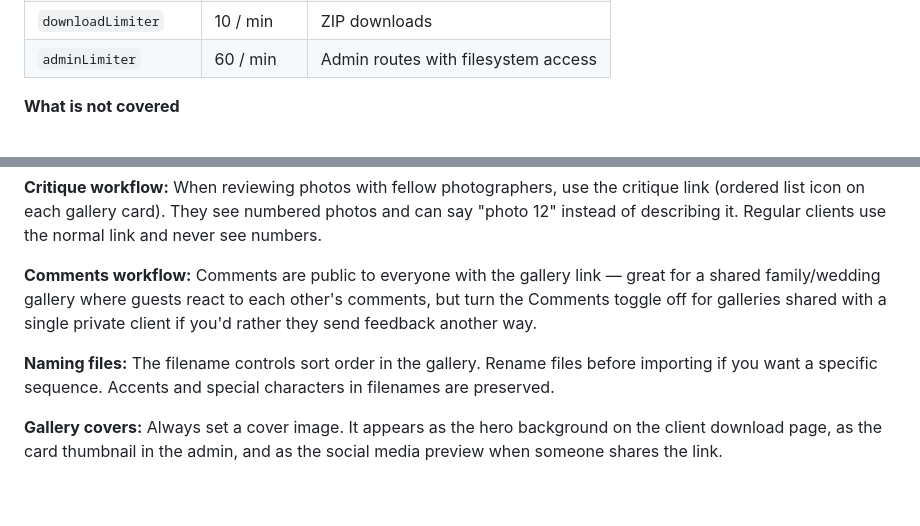
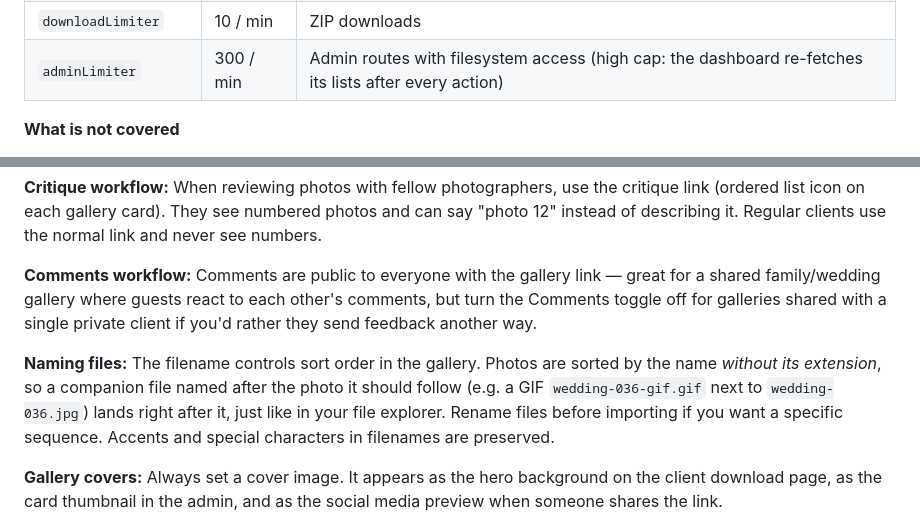
Before and after one commit to Tiritibambix/Delyvr, a Markdown page: README.md, 2 parts joined by grey strips. Rendered like a GitHub page; blank space fills up the shorter version.

```diff
--- a/README.md
+++ b/README.md
@@ -235,7 +237,7 @@ The following measures are implemented in the codebase:
 | `publicReadLimiter` | 300 / min | All public GET routes |
 | `publicWriteLimiter` | 120 / min | Favorites toggle, posting comments |
 | `downloadLimiter` | 10 / min | ZIP downloads |
-| `adminLimiter` | 60 / min | Admin routes with filesystem access |
+| `adminLimiter` | 300 / min | Admin routes with filesystem access (high cap: the dashboard re-fetches its lists after every action) |
 
 **What is not covered**
 - Gallery links are public by design. Anyone with the UUID can access photos. UUIDs are not guessable but are not secret if the link is forwarded.
@@ -252,7 +254,7 @@ The following measures are implemented in the codebase:
 
 **Comments workflow:** Comments are public to everyone with the gallery link — great for a shared family/wedding gallery where guests react to each other's comments, but turn the Comments toggle off for galleries shared with a single private client if you'd rather they send feedback another way.
 
-**Naming files:** The filename controls sort order in the gallery. Rename files before importing if you want a specific sequence. Accents and special characters in filenames are preserved.
+**Naming files:** The filename controls sort order in the gallery. Photos are sorted by the name *without its extension*, so a companion file named after the photo it should follow (e.g. a GIF `wedding-036-gif.gif` next to `wedding-036.jpg`) lands right after it, just like in your file explorer. Rename files before importing if you want a specific sequence. Accents and special characters in filenames are preserved.
 
 **Gallery covers:** Always set a cover image. It appears as the hero background on the client download page, as the card thumbnail in the admin, and as the social media preview when someone shares the link.
 
```
Also changed, not shown: other parts of README.md (+10 -8 lines), CLAUDE.md (+1 -1 lines).
